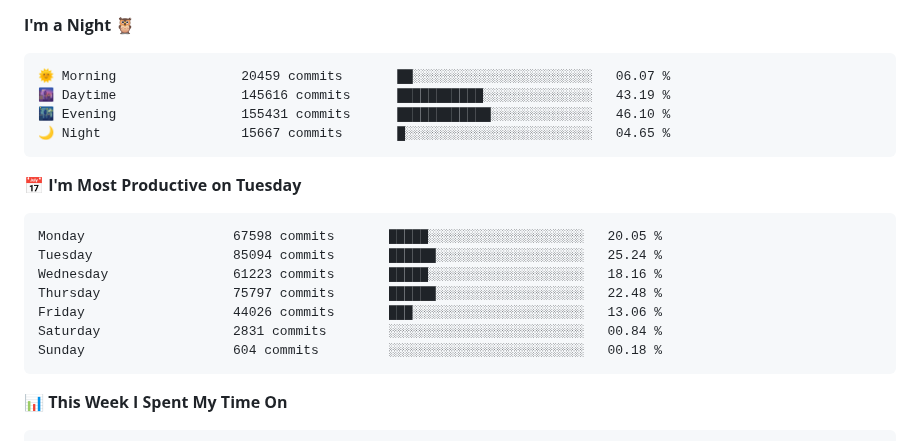
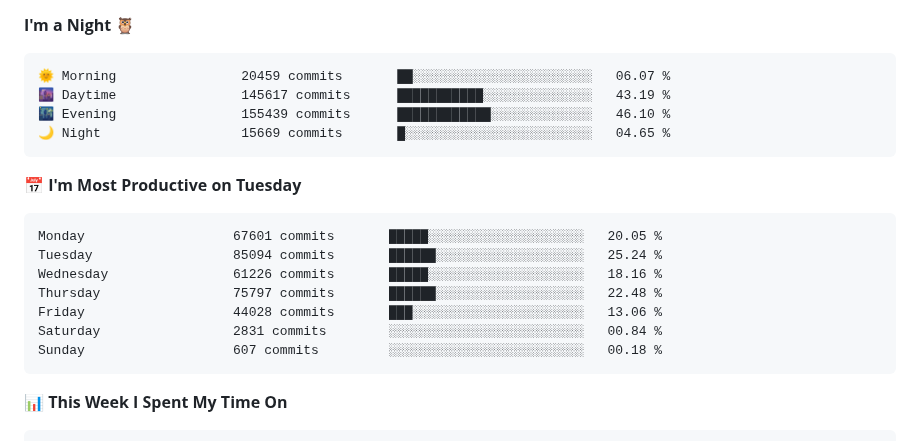
Before and after one commit to Stanley-Okwii/Stanley-Okwii, a Markdown page: README.md, the part around one of its changes. GitHub-like rendering.

Commit message:
Update waka time dev metrics

````diff
--- a/README.md
+++ b/README.md
@@ -63,20 +63,20 @@ Technically advanced and highly analytical software engineer with hands-on exper
 
 ```text
 🌞 Morning                20459 commits       ██░░░░░░░░░░░░░░░░░░░░░░░   06.07 %
-🌆 Daytime                145616 commits      ███████████░░░░░░░░░░░░░░   43.19 %
-🌃 Evening                155431 commits      ████████████░░░░░░░░░░░░░   46.10 %
-🌙 Night                  15667 commits       █░░░░░░░░░░░░░░░░░░░░░░░░   04.65 %
+🌆 Daytime                145617 commits      ███████████░░░░░░░░░░░░░░   43.19 %
+🌃 Evening                155439 commits      ████████████░░░░░░░░░░░░░   46.10 %
+🌙 Night                  15669 commits       █░░░░░░░░░░░░░░░░░░░░░░░░   04.65 %
 ```
 📅 **I'm Most Productive on Tuesday**
 
 ```text
-Monday                   67598 commits       █████░░░░░░░░░░░░░░░░░░░░   20.05 %
+Monday                   67601 commits       █████░░░░░░░░░░░░░░░░░░░░   20.05 %
 Tuesday                  85094 commits       ██████░░░░░░░░░░░░░░░░░░░   25.24 %
-Wednesday                61223 commits       █████░░░░░░░░░░░░░░░░░░░░   18.16 %
+Wednesday                61226 commits       █████░░░░░░░░░░░░░░░░░░░░   18.16 %
 Thursday                 75797 commits       ██████░░░░░░░░░░░░░░░░░░░   22.48 %
-Friday                   44026 commits       ███░░░░░░░░░░░░░░░░░░░░░░   13.06 %
+Friday                   44028 commits       ███░░░░░░░░░░░░░░░░░░░░░░   13.06 %
 Saturday                 2831 commits        ░░░░░░░░░░░░░░░░░░░░░░░░░   00.84 %
-Sunday                   604 commits         ░░░░░░░░░░░░░░░░░░░░░░░░░   00.18 %
+Sunday                   607 commits         ░░░░░░░░░░░░░░░░░░░░░░░░░   00.18 %
 ```
 
 
````
Also changed, not shown: other parts of README.md (+2 -2 lines).
